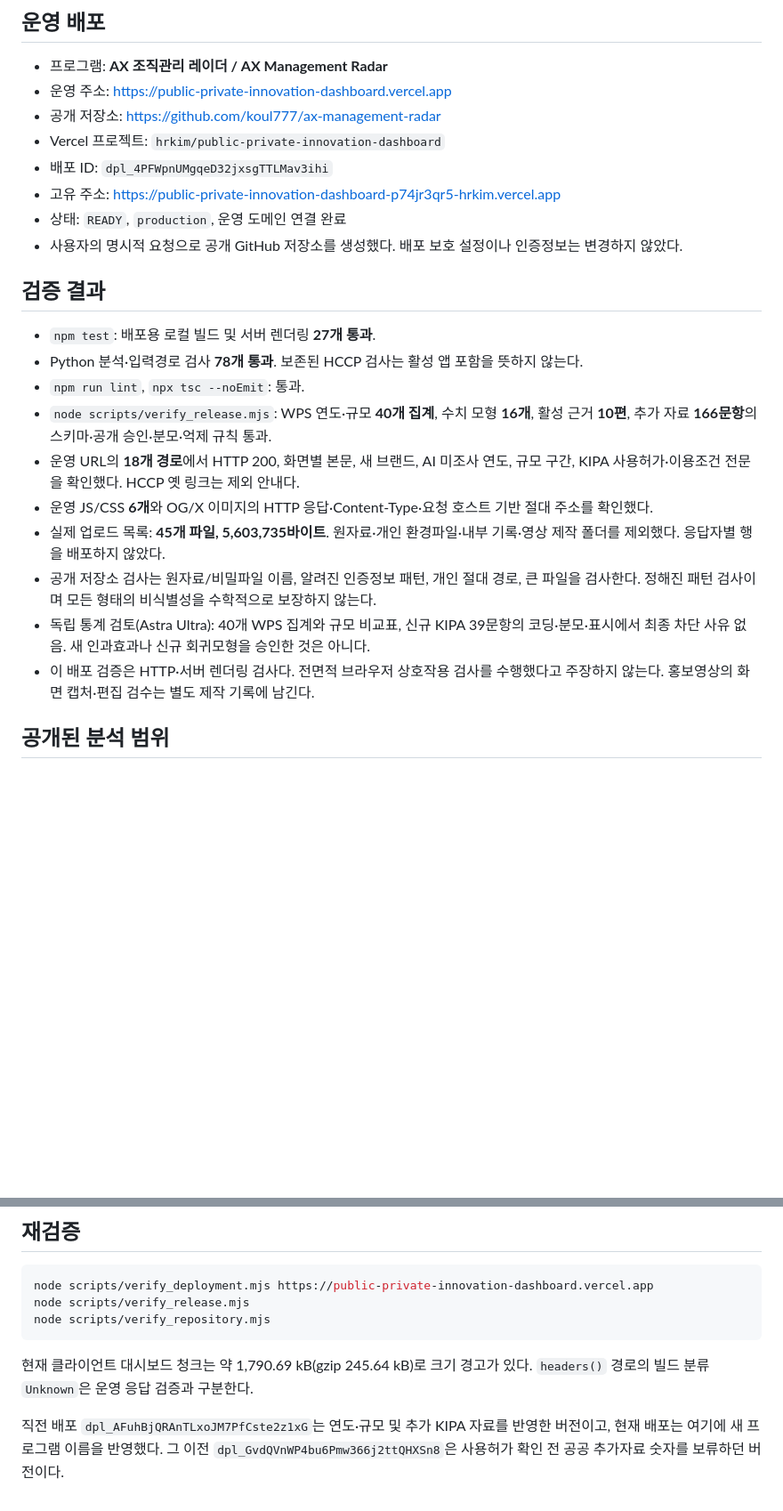
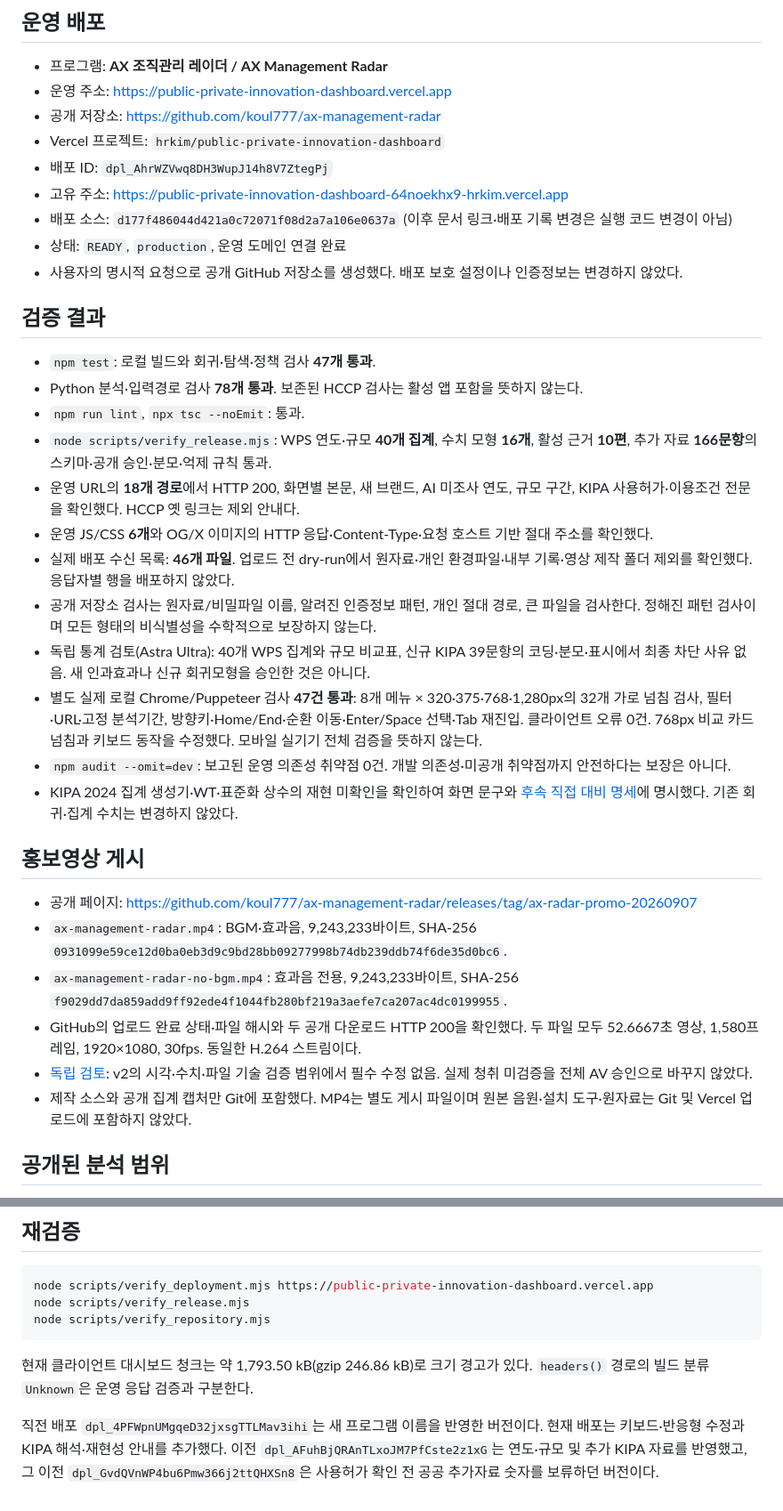
Before and after one commit to koul777/ax-management-radar, a Markdown page: DEPLOYMENT_STATUS.md, 2 parts joined by grey strips. Shown at 89% size. GitHub-like rendering; blank space fills up the shorter version.

````diff
--- a/DEPLOYMENT_STATUS.md
+++ b/DEPLOYMENT_STATUS.md
@@ -8,23 +8,35 @@
 - 운영 주소: https://public-private-innovation-dashboard.vercel.app
 - 공개 저장소: https://github.com/koul777/ax-management-radar
 - Vercel 프로젝트: `hrkim/public-private-innovation-dashboard`
-- 배포 ID: `dpl_4PFWpnUMgqeD32jxsgTTLMav3ihi`
-- 고유 주소: https://public-private-innovation-dashboard-p74jr3qr5-hrkim.vercel.app
+- 배포 ID: `dpl_AhrWZVwq8DH3WupJ14h8V7ZtegPj`
+- 고유 주소: https://public-private-innovation-dashboard-64noekhx9-hrkim.vercel.app
+- 배포 소스: `d177f486044d421a0c72071f08d2a7a106e0637a` (이후 문서 링크·배포 기록 변경은 실행 코드 변경이 아님)
 - 상태: `READY`, `production`, 운영 도메인 연결 완료
 - 사용자의 명시적 요청으로 공개 GitHub 저장소를 생성했다. 배포 보호 설정이나 인증정보는 변경하지 않았다.
 
 ## 검증 결과
 
-- `npm test`: 배포용 로컬 빌드 및 서버 렌더링 **27개 통과**.
+- `npm test`: 로컬 빌드와 회귀·탐색·정책 검사 **47개 통과**.
 - Python 분석·입력경로 검사 **78개 통과**. 보존된 HCCP 검사는 활성 앱 포함을 뜻하지 않는다.
 - `npm run lint`, `npx tsc --noEmit`: 통과.
 - `node scripts/verify_release.mjs`: WPS 연도·규모 **40개 집계**, 수치 모형 **16개**, 활성 근거 **10편**, 추가 자료 **166문항**의 스키마·공개 승인·분모·억제 규칙 통과.
 - 운영 URL의 **18개 경로**에서 HTTP 200, 화면별 본문, 새 브랜드, AI 미조사 연도, 규모 구간, KIPA 사용허가·이용조건 전문을 확인했다. HCCP 옛 링크는 제외 안내다.
 - 운영 JS/CSS **6개**와 OG/X 이미지의 HTTP 응답·Content-Type·요청 호스트 기반 절대 주소를 확인했다.
-- 실제 업로드 목록: **45개 파일, 5,603,735바이트**. 원자료·개인 환경파일·내부 기록·영상 제작 폴더를 제외했다. 응답자별 행을 배포하지 않았다.
+- 실제 배포 수신 목록: **46개 파일**. 업로드 전 dry-run에서 원자료·개인 환경파일·내부 기록·영상 제작 폴더 제외를 확인했다. 응답자별 행을 배포하지 않았다.
 - 공개 저장소 검사는 원자료/비밀파일 이름, 알려진 인증정보 패턴, 개인 절대 경로, 큰 파일을 검사한다. 정해진 패턴 검사이며 모든 형태의 비식별성을 수학적으로 보장하지 않는다.
 - 독립 통계 검토(Astra Ultra): 40개 WPS 집계와 규모 비교표, 신규 KIPA 39문항의 코딩·분모·표시에서 최종 차단 사유 없음. 새 인과효과나 신규 회귀모형을 승인한 것은 아니다.
-- 이 배포 검증은 HTTP·서버 렌더링 검사다. 전면적 브라우저 상호작용 검사를 수행했다고 주장하지 않는다. 홍보영상의 화면 캡처·편집 검수는 별도 제작 기록에 남긴다.
+- 별도 실제 로컬 Chrome/Puppeteer 검사 **47건 통과**: 8개 메뉴 × 320·375·768·1,280px의 32개 가로 넘침 검사, 필터·URL·고정 분석기간, 방향키·Home/End·순환 이동·Enter/Space 선택·Tab 재진입. 클라이언트 오류 0건. 768px 비교 카드 넘침과 키보드 동작을 수정했다. 모바일 실기기 전체 검증을 뜻하지 않는다.
+- `npm audit --omit=dev`: 보고된 운영 의존성 취약점 0건. 개발 의존성·미공개 취약점까지 안전하다는 보장은 아니다.
+- KIPA 2024 집계 생성기·WT·표준화 상수의 재현 미확인을 확인하여 화면 문구와 [후속 직접 대비 명세](KIPA_COMPARISON_METHODS.md)에 명시했다. 기존 회귀·집계 수치는 변경하지 않았다.
+
+## 홍보영상 게시
+
+- 공개 페이지: https://github.com/koul777/ax-management-radar/releases/tag/ax-radar-promo-20260907
+- `ax-management-radar.mp4`: BGM·효과음, 9,243,233바이트, SHA-256 `0931099e59ce12d0ba0eb3d9c9bd28bb09277998b74db239ddb74f6de35d0bc6`.
+- `ax-management-radar-no-bgm.mp4`: 효과음 전용, 9,243,233바이트, SHA-256 `f9029dd7da859add9ff92ede4f1044fb280bf219a3aefe7ca207ac4dc0199955`.
+- GitHub의 업로드 완료 상태·파일 해시와 두 공개 다운로드 HTTP 200을 확인했다. 두 파일 모두 52.6667초 영상, 1,580프레임, 1920×1080, 30fps. 동일한 H.264 스트림이다.
+- [독립 검토](promo/FINAL_REVIEW.md#9-v2-재검토--현재-최종본): v2의 시각·수치·파일 기술 검증 범위에서 필수 수정 없음. 실제 청취 미검증을 전체 AV 승인으로 바꾸지 않았다.
+- 제작 소스와 공개 집계 캡처만 Git에 포함했다. MP4는 별도 게시 파일이며 원본 음원·설치 도구·원자료는 Git 및 Vercel 업로드에 포함하지 않았다.
 
 ## 공개된 분석 범위
 
@@ -52,6 +64,6 @@ node scripts/verify_release.mjs
 node scripts/verify_repository.mjs
 ```
 
-현재 클라이언트 대시보드 청크는 약 1,790.69 kB(gzip 245.64 kB)로 크기 경고가 있다. `headers()` 경로의 빌드 분류 `Unknown`은 운영 응답 검증과 구분한다.
+현재 클라이언트 대시보드 청크는 약 1,793.50 kB(gzip 246.86 kB)로 크기 경고가 있다. `headers()` 경로의 빌드 분류 `Unknown`은 운영 응답 검증과 구분한다.
 
-직전 배포 `dpl_AFuhBjQRAnTLxoJM7PfCste2z1xG`는 연도·규모 및 추가 KIPA 자료를 반영한 버전이고, 현재 배포는 여기에 새 프로그램 이름을 반영했다. 그 이전 `dpl_GvdQVnWP4bu6Pmw366j2ttQHXSn8`은 사용허가 확인 전 공공 추가자료 숫자를 보류하던 버전이다.
+직전 배포 `dpl_4PFWpnUMgqeD32jxsgTTLMav3ihi`는 새 프로그램 이름을 반영한 버전이다. 현재 배포는 키보드·반응형 수정과 KIPA 해석·재현성 안내를 추가했다. 이전 `dpl_AFuhBjQRAnTLxoJM7PfCste2z1xG`는 연도·규모 및 추가 KIPA 자료를 반영했고, 그 이전 `dpl_GvdQVnWP4bu6Pmw366j2ttQHXSn8`은 사용허가 확인 전 공공 추가자료 숫자를 보류하던 버전이다.
````
Also changed, not shown: other parts of DEPLOYMENT_STATUS.md (+1 -1 lines), README.md (+6 -2 lines), promo/ax-management-radar/README.md (+2 -0 lines).
